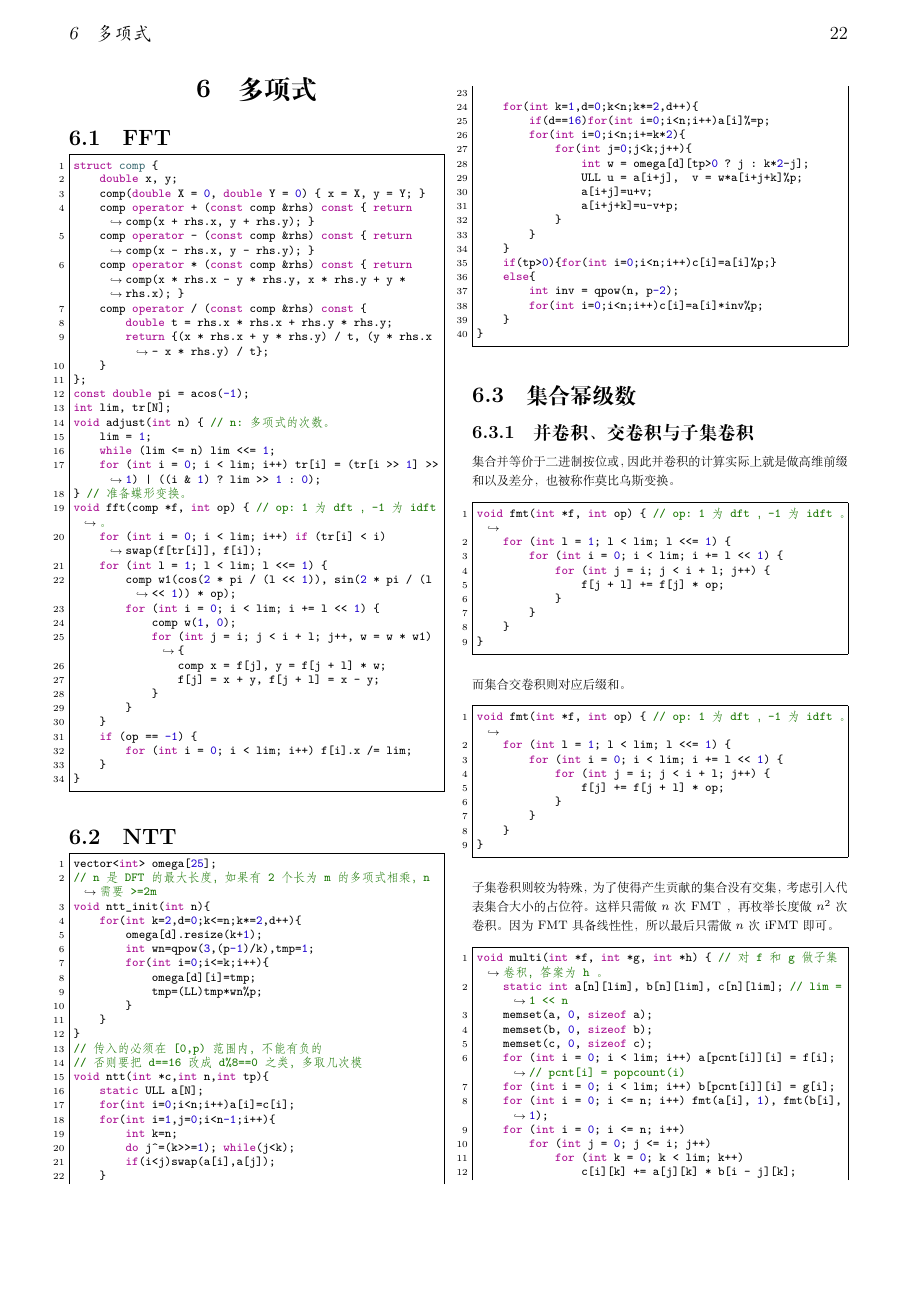
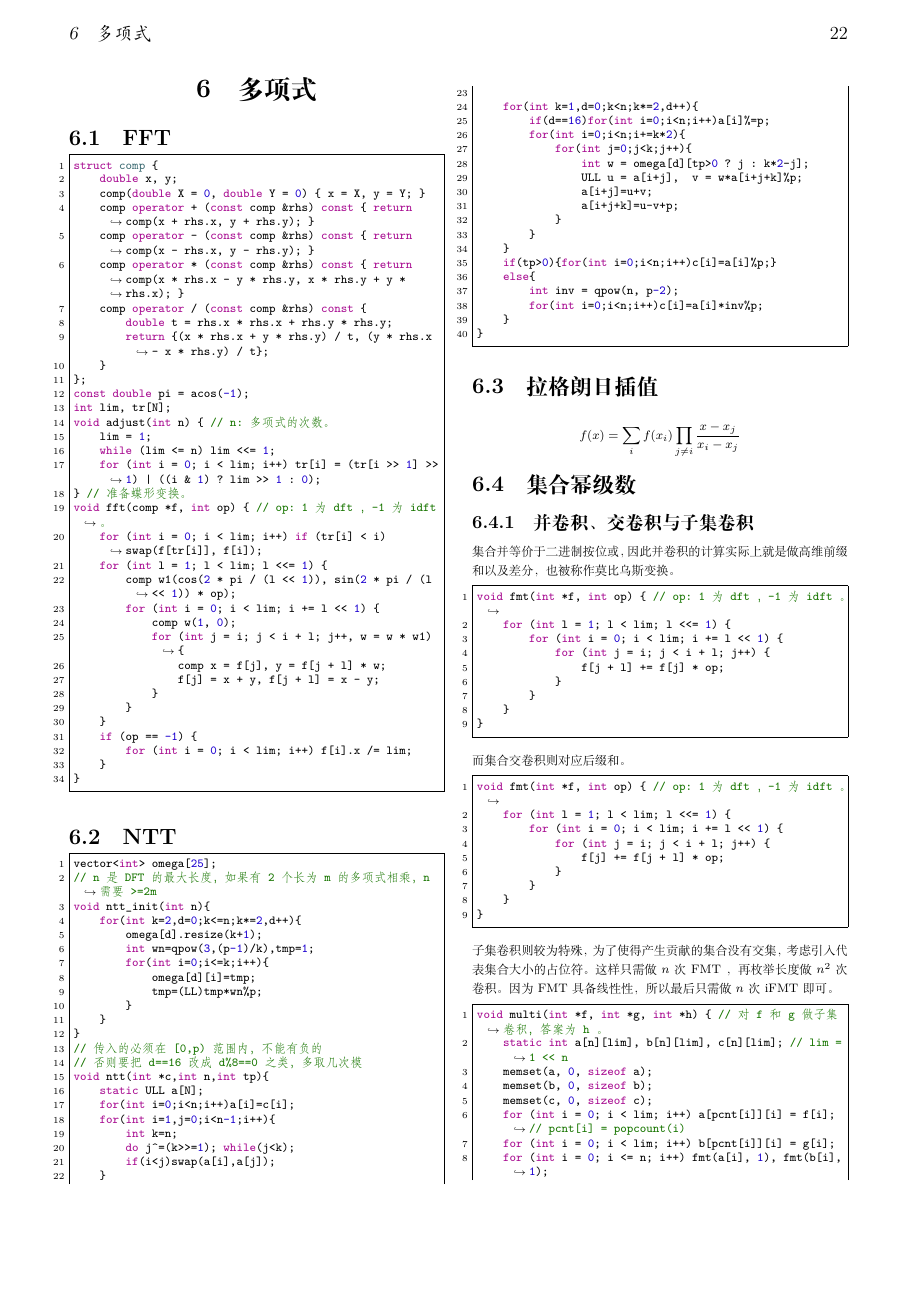
Before and after one commit to llx07/ICPC-Template-Library, a LaTeX document (main.tex): page 22 of 34. The pictures show the PDF file main.pdf that the author committed with the source.

Commit message:
增加拉格朗日插值

```diff
--- a/main.tex
+++ b/main.tex
@@ -222,6 +222,8 @@ rtopsep=0pt,parsep=\parskip,topsep=0pt}
         \inputminted{cpp}{src/poly/fft.cpp}
         \subsection{NTT}
         \inputminted{cpp}{src/poly/ntt.cpp}
+        \subsection{拉格朗日插值}
+        \input{src/poly/lagrange.tex}
         \subsection{集合幂级数}
         \subsubsection{并卷积、交卷积与子集卷积}
         \input{src/poly/high-dim-sum.tex}
```
Also changed, not shown: src/poly/lagrange.tex (added, +3 -0 lines), main.pdf.
